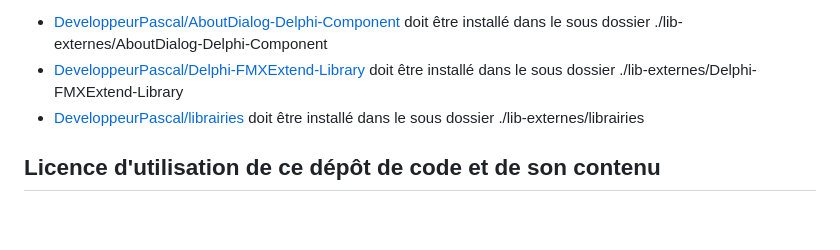
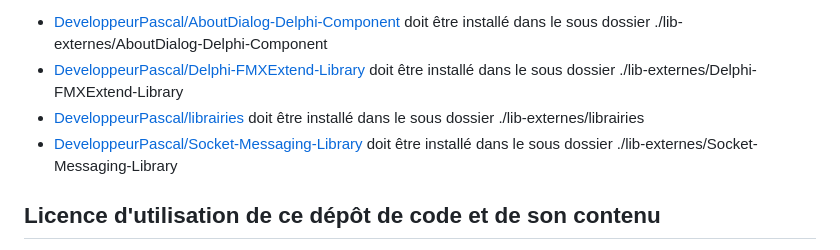
Before and after one commit to DeveloppeurPascal/ExeBulkSigning, a Markdown page: LISEZMOI.md, the part around the change. Rendered like a GitHub page; blank space fills up the shorter version.

```diff
--- a/LISEZMOI.md
+++ b/LISEZMOI.md
@@ -84,6 +84,7 @@ Ce projet utilise des dépendances sous forme de sous modules. Ils seront absent
 * [DeveloppeurPascal/AboutDialog-Delphi-Component](https://github.com/DeveloppeurPascal/AboutDialog-Delphi-Component) doit être installé dans le sous dossier ./lib-externes/AboutDialog-Delphi-Component
 * [DeveloppeurPascal/Delphi-FMXExtend-Library](https://github.com/DeveloppeurPascal/Delphi-FMXExtend-Library) doit être installé dans le sous dossier ./lib-externes/Delphi-FMXExtend-Library
 * [DeveloppeurPascal/librairies](https://github.com/DeveloppeurPascal/librairies) doit être installé dans le sous dossier ./lib-externes/librairies
+* [DeveloppeurPascal/Socket-Messaging-Library](https://github.com/DeveloppeurPascal/Socket-Messaging-Library) doit être installé dans le sous dossier ./lib-externes/Socket-Messaging-Library
 
 ## Licence d'utilisation de ce dépôt de code et de son contenu
 
```
Also changed, not shown: README.md (+1 -0 lines).
